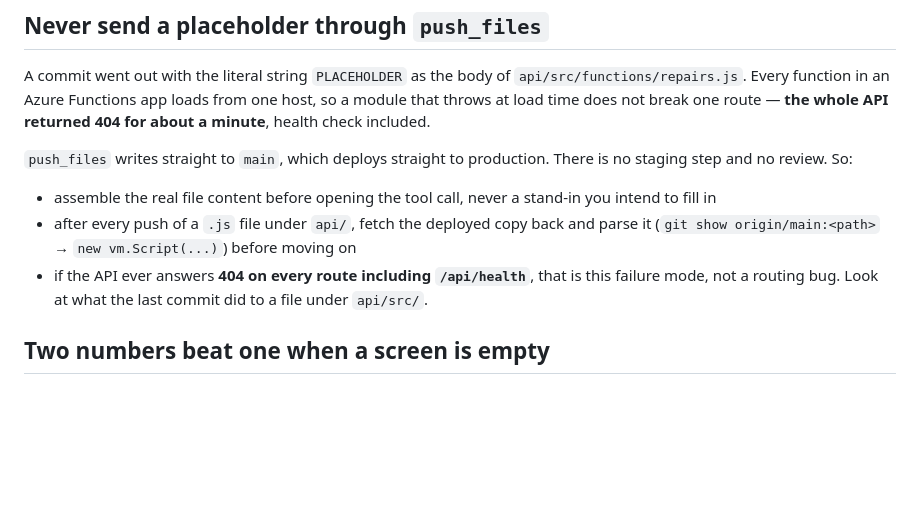
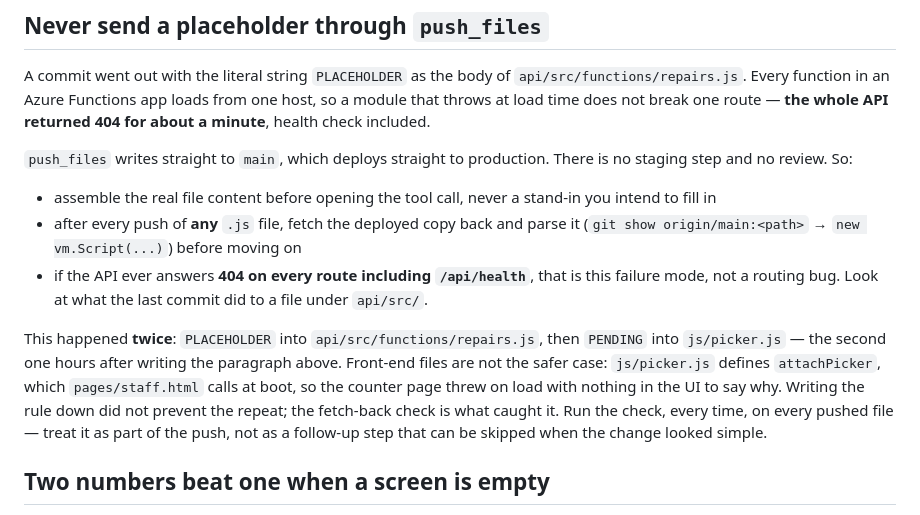
Before and after one commit to rugbyguyIT/roc-tool-wrangler, a Markdown page: CLAUDE.md, the part around the change. Rendered like a GitHub page; blank space fills up the shorter version.

Commit message:
CLAUDE.md: the placeholder rule failed once already — record the repeat
The rule was written after PLACEHOLDER went into repairs.js. PENDING went
into js/picker.js hours later. Writing it down was not what caught it;
fetching the pushed file back and parsing it was. Extend the check from
api/*.js to every pushed .js and say plainly that it is part of the push.

```diff
--- a/CLAUDE.md
+++ b/CLAUDE.md
@@ -138,12 +138,22 @@ production. There is no staging step and no review. So:
 
 - assemble the real file content before opening the tool call, never a
   stand-in you intend to fill in
-- after every push of a `.js` file under `api/`, fetch the deployed copy
-  back and parse it (`git show origin/main:<path>` → `new vm.Script(...)`)
+- after every push of **any** `.js` file, fetch the deployed copy back
+  and parse it (`git show origin/main:<path>` → `new vm.Script(...)`)
   before moving on
 - if the API ever answers **404 on every route including `/api/health`**,
   that is this failure mode, not a routing bug. Look at what the last
   commit did to a file under `api/src/`.
+
+This happened **twice**: `PLACEHOLDER` into `api/src/functions/repairs.js`,
+then `PENDING` into `js/picker.js` — the second one hours after writing the
+paragraph above. Front-end files are not the safer case: `js/picker.js`
+defines `attachPicker`, which `pages/staff.html` calls at boot, so the
+counter page threw on load with nothing in the UI to say why. Writing the
+rule down did not prevent the repeat; the fetch-back check is what caught
+it. Run the check, every time, on every pushed file — treat it as part of
+the push, not as a follow-up step that can be skipped when the change
+looked simple.
 
 ## Two numbers beat one when a screen is empty
 
```
